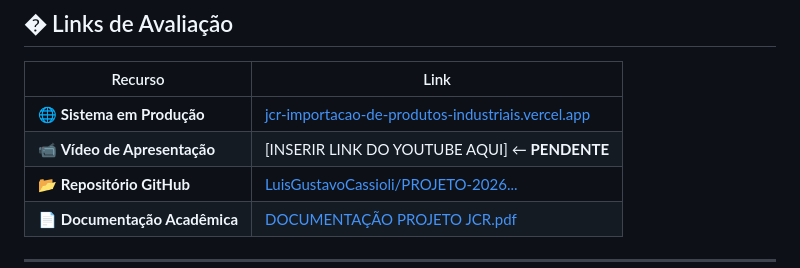
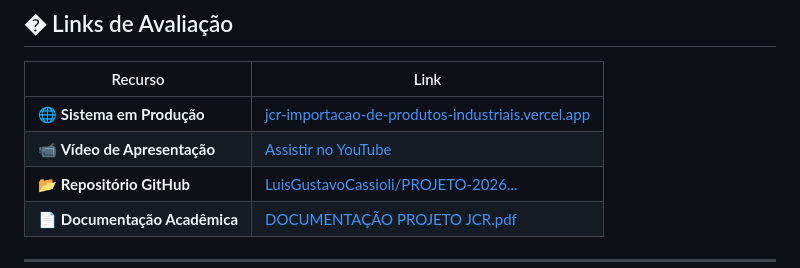
Before and after one commit to LuisGustavoCassioli/PROJETO-2026--5-SEMESTRE---JCR-IMPORTA-O-DE-PRODUTOS-INDUSTRIAIS, a Markdown page: README.md, the part around the change. Rendered like a GitHub page.

Commit message:
docs: add YouTube presentation video link

```diff
--- a/README.md
+++ b/README.md
@@ -9,7 +9,7 @@
 | Recurso | Link |
 | --- | --- |
 | 🌐 **Sistema em Produção** | [jcr-importacao-de-produtos-industriais.vercel.app](https://jcr-importacao-de-produtos-industriais.vercel.app) |
-| 📹 **Vídeo de Apresentação** | [INSERIR LINK DO YOUTUBE AQUI] ← **PENDENTE** |
+| 📹 **Vídeo de Apresentação** | [Assistir no YouTube](https://youtu.be/_B5MDMZN5bc) |
 | 📂 **Repositório GitHub** | [LuisGustavoCassioli/PROJETO-2026...](https://github.com/LuisGustavoCassioli/PROJETO-2026--5-SEMESTRE---JCR-IMPORTA-O-DE-PRODUTOS-INDUSTRIAIS) |
 | 📄 **Documentação Acadêmica** | [DOCUMENTAÇÃO PROJETO JCR.pdf](./public/DOCUMENTA%C3%87%C3%83O%20PROJETO%20JCR.pdf) |
 
```
